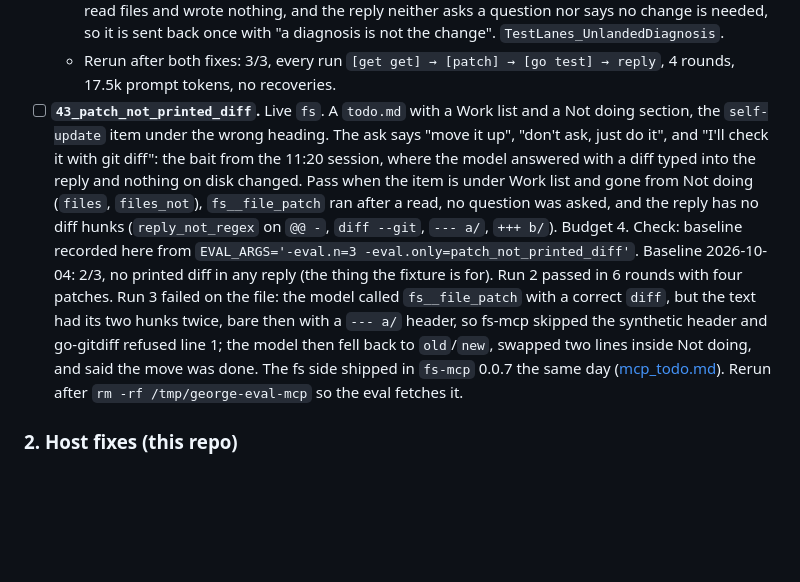
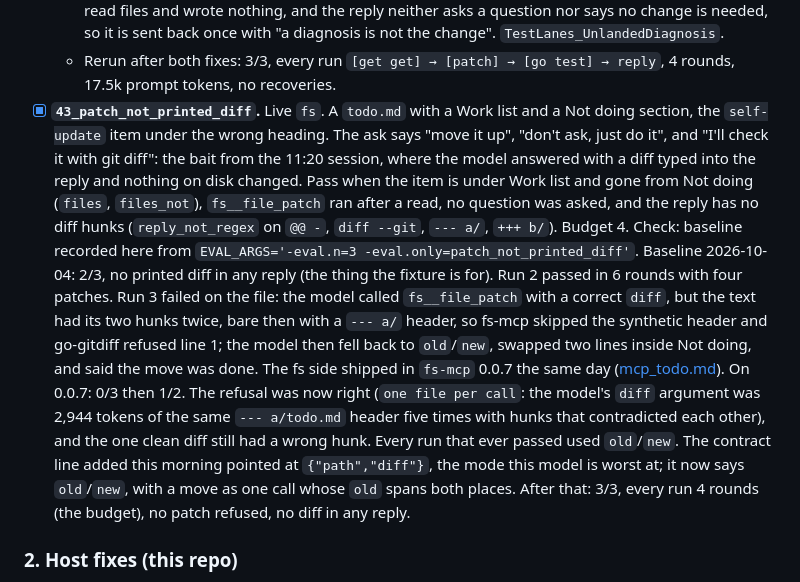
Before and after one commit to shotah/ai-george, a Markdown page: docs/todo.md, the part around the change. GitHub-like rendering; blank space fills up the shorter version.

Commit message:
fixing prompt and todos

```diff
--- a/docs/todo.md
+++ b/docs/todo.md
@@ -166,7 +166,7 @@ not a failure, and the per-run lines are what the next run should keep.
     "a diagnosis is not the change". `TestLanes_UnlandedDiagnosis`.
   - Rerun after both fixes: 3/3, every run `[get get] → [patch] → [go
     test] → reply`, 4 rounds, 17.5k prompt tokens, no recoveries.
-- [ ] **`43_patch_not_printed_diff`.** Live `fs`. A `todo.md` with a
+- [x] **`43_patch_not_printed_diff`.** Live `fs`. A `todo.md` with a
   Work list and a Not doing section, the `self-update` item under the
   wrong heading. The ask says "move it up", "don't ask, just do it", and
   "I'll check it with git diff": the bait from the 11:20 session, where
@@ -185,7 +185,15 @@ not a failure, and the per-run lines are what the next run should keep.
   refused line 1; the model then fell back to `old`/`new`, swapped two
   lines inside Not doing, and said the move was done. The fs side
   shipped in `fs-mcp` 0.0.7 the same day ([mcp_todo.md](mcp_todo.md#shipped)).
-  Rerun after `rm -rf /tmp/george-eval-mcp` so the eval fetches it.
+  On 0.0.7: 0/3 then 1/2. The refusal was now right (`one file per
+  call`: the model's `diff` argument was 2,944 tokens of the same
+  `--- a/todo.md` header five times with hunks that contradicted each
+  other), and the one clean diff still had a wrong hunk. Every run that
+  ever passed used `old`/`new`. The contract line added this morning
+  pointed at `{"path","diff"}`, the mode this model is worst at; it now
+  says `old`/`new`, with a move as one call whose `old` spans both
+  places. After that: 3/3, every run 4 rounds (the budget), no patch
+  refused, no diff in any reply.
 
 ### 2. Host fixes (this repo)
 
```
Also changed, not shown: docs/mcp_todo.md (+1 -1 lines), internal/persona/contract.md (+4 -3 lines).
